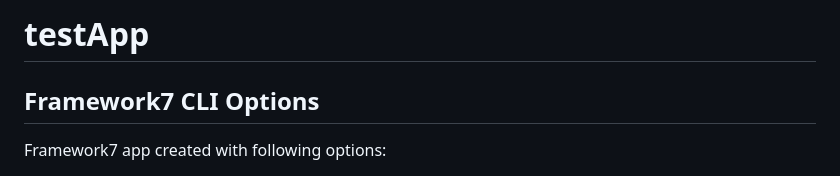
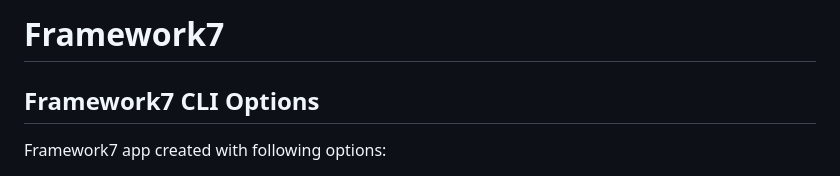
Before and after one commit to amirAlideveloperx/framework7-app, a Markdown page: README.md, the part around the change. GitHub-like rendering.

```diff
--- a/README.md
+++ b/README.md
@@ -1,4 +1,4 @@
-# testApp
+# Framework7
 
 
 ## Framework7 CLI Options
```
